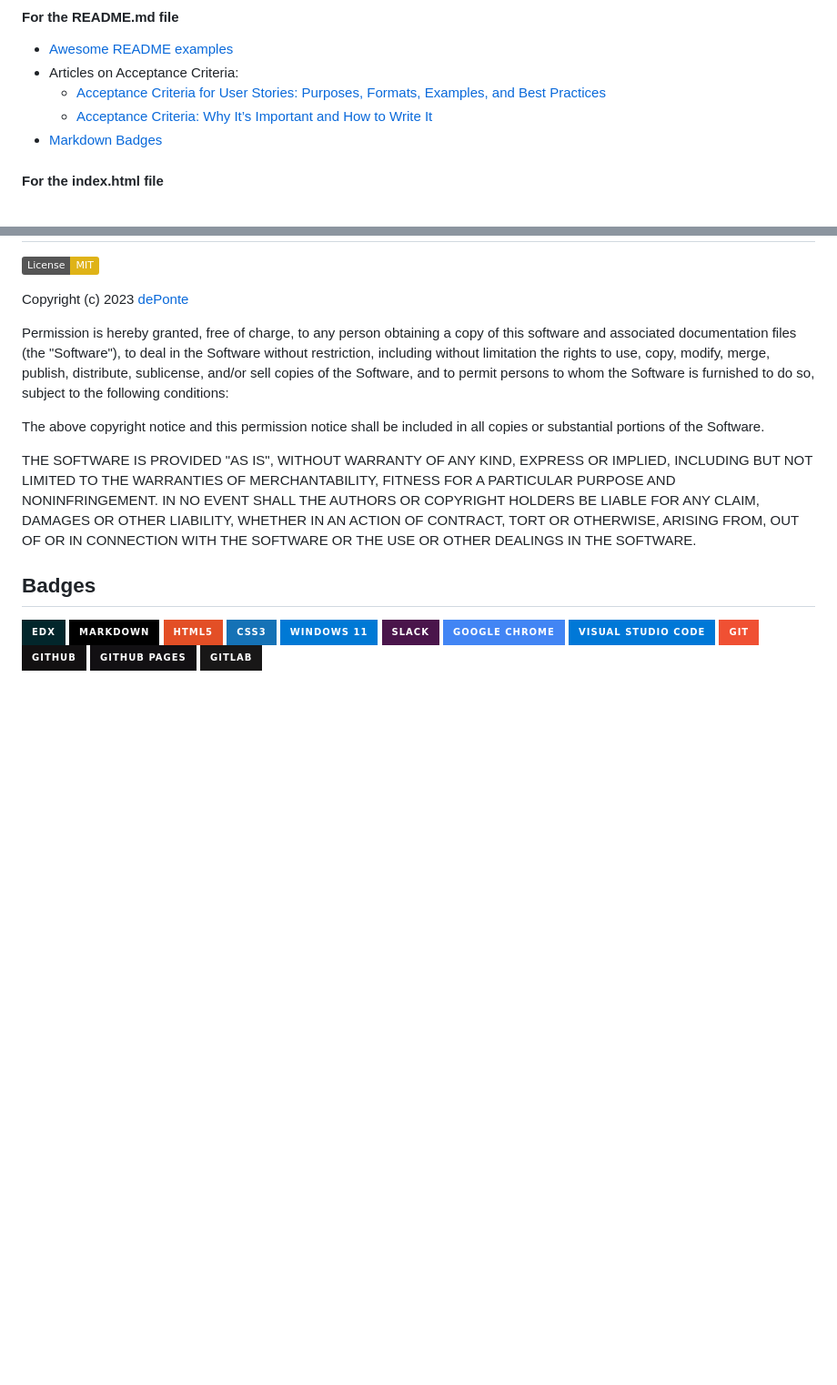
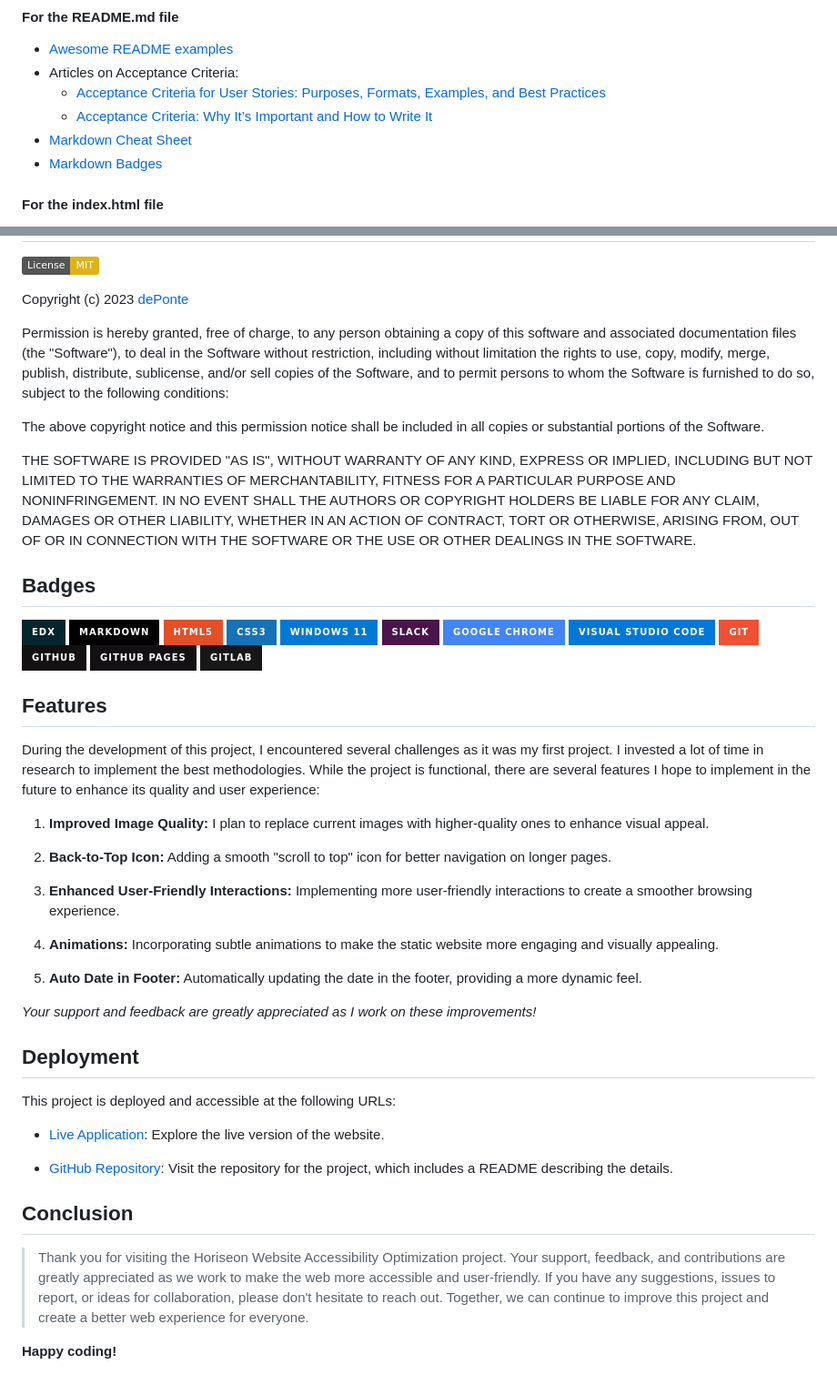
Before and after one commit to deponte-designer/horiseon-website-accessibility-optimization, a Markdown page: README.md, 2 parts joined by grey strips. Shown: that part at 91% size. GitHub-like rendering; badges without logos; blank space fills up the shorter version.

Commit message:
Added ## Features and ##Deployment

```diff
--- a/README.md
+++ b/README.md
@@ -77,6 +77,7 @@ Feel free to explore the code, make modifications, and provide feedback. If you
 - Articles on Acceptance Criteria:
   - [Acceptance Criteria for User Stories: Purposes, Formats, Examples, and Best Practices](https://www.altexsoft.com/blog/business/acceptance-criteria-purposes-formats-and-best-practices/)
   - [Acceptance Criteria: Why It’s Important and How to Write It](https://blog.american-technology.net/acceptance-criteria/)
+- [Markdown Cheat Sheet](https://www.markdownguide.org/cheat-sheet)
 - [Markdown Badges](https://github.com/Ileriayo/markdown-badges)
 
 #### For the index.html file
@@ -119,3 +120,34 @@ THE SOFTWARE IS PROVIDED "AS IS", WITHOUT WARRANTY OF ANY KIND, EXPRESS OR IMPLI
 ![GitHub](https://img.shields.io/badge/github-%23121011.svg?style=for-the-badge&logo=github&logoColor=white)
 ![Github Pages](https://img.shields.io/badge/github%20pages-121013?style=for-the-badge&logo=github&logoColor=white)
 ![GitLab](https://img.shields.io/badge/gitlab-%23181717.svg?style=for-the-badge&logo=gitlab&logoColor=white)
+
+## Features
+
+During the development of this project, I encountered several challenges as it was my first project. I invested a lot of time in research to implement the best methodologies. While the project is functional, there are several features I hope to implement in the future to enhance its quality and user experience:
+
+1. **Improved Image Quality:** I plan to replace current images with higher-quality ones to enhance visual appeal.
+
+2. **Back-to-Top Icon:** Adding a smooth "scroll to top" icon for better navigation on longer pages.
+
+3. **Enhanced User-Friendly Interactions:** Implementing more user-friendly interactions to create a smoother browsing experience.
+
+4. **Animations:** Incorporating subtle animations to make the static website more engaging and visually appealing.
+
+5. **Auto Date in Footer:** Automatically updating the date in the footer, providing a more dynamic feel.
+
+*Your support and feedback are greatly appreciated as I work on these improvements!*
+
+## Deployment
+
+This project is deployed and accessible at the following URLs:
+
+- [Live Application](https://deponte-designer.github.io/horiseon-website-accessibility-optimization): Explore the live version of the website.
+
+- [GitHub Repository](https://github.com/deponte-designer/horiseon-website-accessibility-optimization): Visit the repository for the project, which includes a README describing the details.
+
+
+## Conclusion
+
+>Thank you for visiting the Horiseon Website Accessibility Optimization project. Your support, feedback, and contributions are greatly appreciated as we work to make the web more accessible and user-friendly. If you have any suggestions, issues to report, or ideas for collaboration, please don't hesitate to reach out. Together, we can continue to improve this project and create a better web experience for everyone.
+
+**Happy coding!**
```
